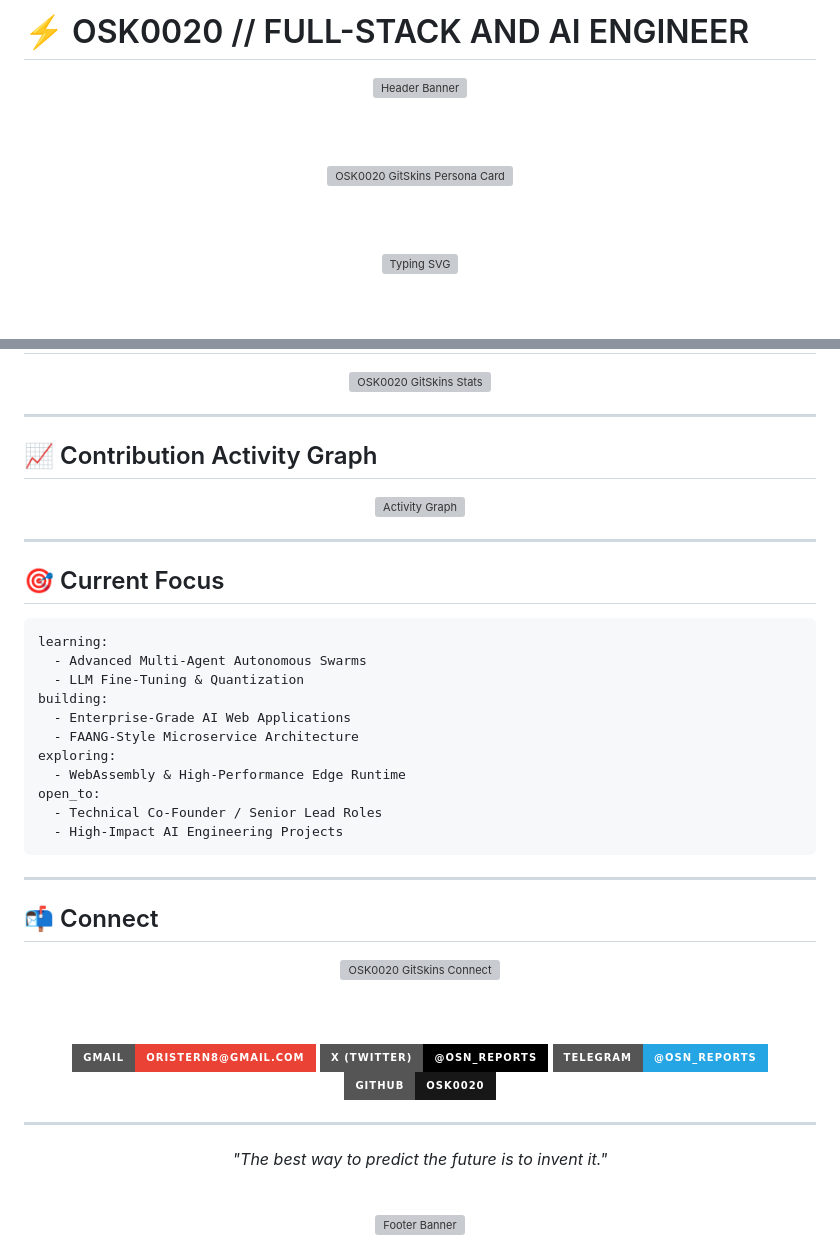
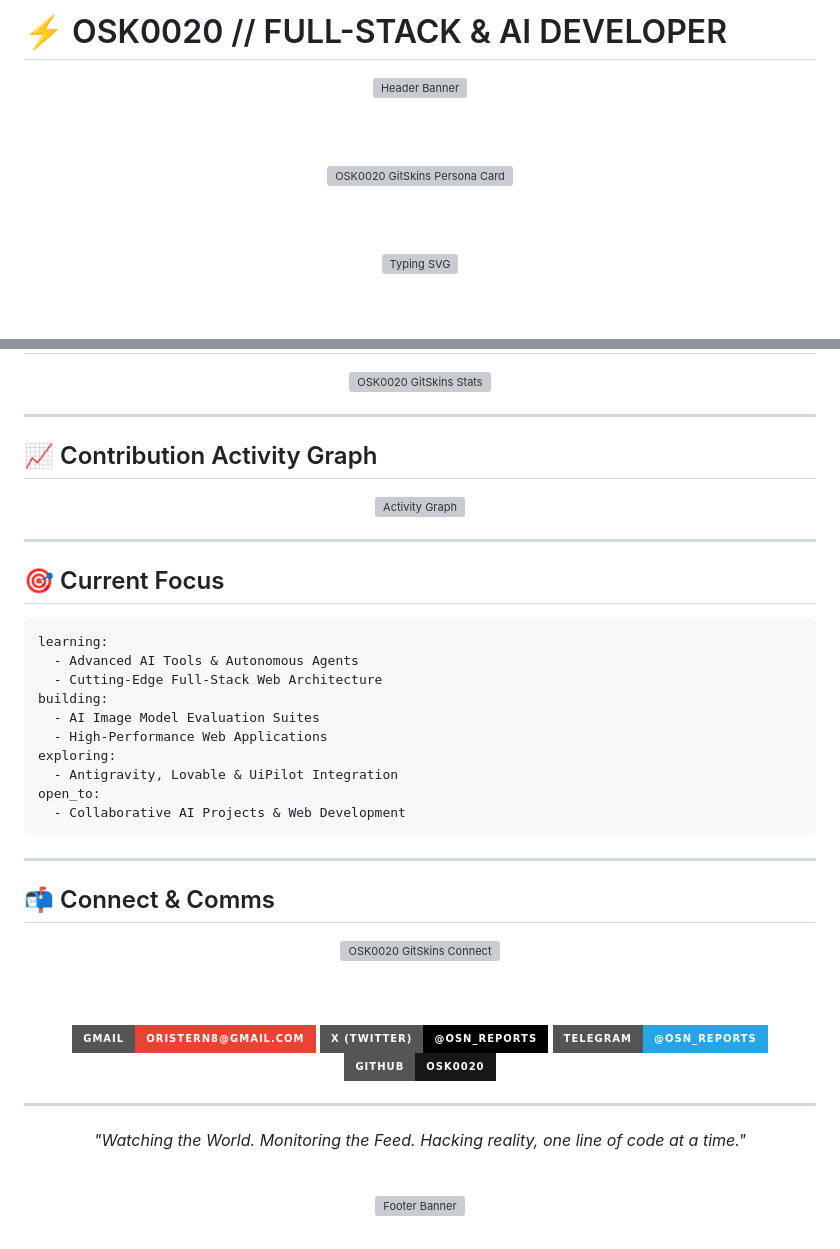
Before and after one commit to OSK0020/OSK0020, a Markdown page: README.md, 2 parts joined by grey strips. GitHub-like rendering; badges without logos; grey boxes are pictures that could not be loaded.

````diff
--- a/README.md
+++ b/README.md
@@ -1,3 +1,3 @@
-# ⚡ OSK0020 // FULL-STACK AND AI ENGINEER
+# ⚡ OSK0020 // FULL-STACK & AI DEVELOPER
 
 <div align="center">
@@ -265,8 +188,6 @@ console.log(`Fidelity Score: ${result.fidelity}% | Latency: ${result.avgLatencyM
     <source media="(prefers-color-scheme: light)" srcset="https://www.gitskins.com/api/section/stats?username=OSK0020&theme=github-dark&mode=light" />
     <img src="https://www.gitskins.com/api/section/stats?username=OSK0020&theme=github-dark" alt="OSK0020 GitSkins Stats" />
   </picture>
-
-
 </div>
 
 ---
@@ -283,21 +204,20 @@ console.log(`Fidelity Score: ${result.fidelity}% | Latency: ${result.avgLatencyM
 
 ```yaml
 learning:
-  - Advanced Multi-Agent Autonomous Swarms
-  - LLM Fine-Tuning & Quantization
+  - Advanced AI Tools & Autonomous Agents
+  - Cutting-Edge Full-Stack Web Architecture
 building:
-  - Enterprise-Grade AI Web Applications
-  - FAANG-Style Microservice Architecture
+  - AI Image Model Evaluation Suites
+  - High-Performance Web Applications
 exploring:
-  - WebAssembly & High-Performance Edge Runtime
+  - Antigravity, Lovable & UiPilot Integration
 open_to:
-  - Technical Co-Founder / Senior Lead Roles
-  - High-Impact AI Engineering Projects
+  - Collaborative AI Projects & Web Development
 ```
 
 ---
 
-## 📬 Connect
+## 📬 Connect & Comms
 
 <div align="center">
   <picture>
@@ -324,7 +244,7 @@ open_to:
 ---
 
 <div align="center">
-  <p><i>"The best way to predict the future is to invent it."</i></p>
+  <p><i>"Watching the World. Monitoring the Feed. Hacking reality, one line of code at a time."</i></p>
 
   <br/>
 
````
Also changed, not shown: other parts of README.md (+37 -114 lines).
